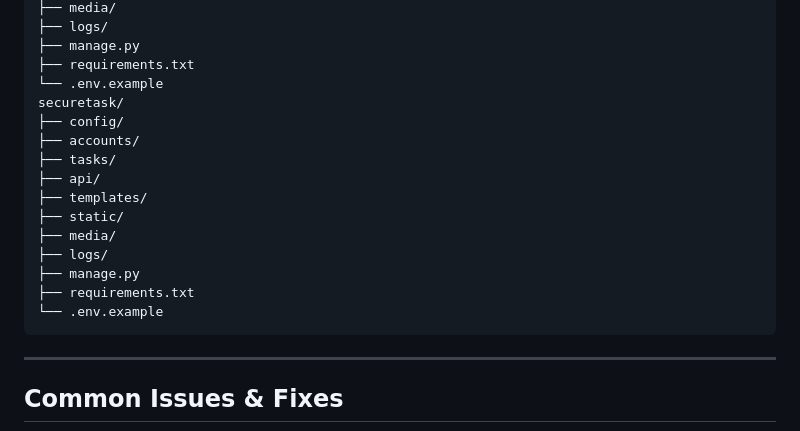
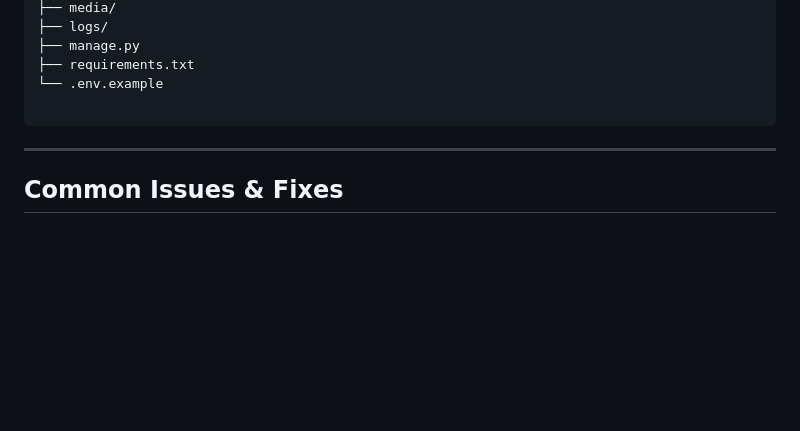
Before and after one commit to iqbal-labqi/secure-task-management-system, a Markdown page: README.md, the part around the change. Drawn GitHub-style; blank space fills up the shorter version.

Commit message:
update readme
Removed duplicate project structure from README.

````diff
--- a/README.md
+++ b/README.md
@@ -187,18 +187,7 @@ securetask/
 ├── manage.py
 ├── requirements.txt
 └── .env.example
-securetask/
-├── config/
-├── accounts/
-├── tasks/
-├── api/
-├── templates/
-├── static/
-├── media/
-├── logs/
-├── manage.py
-├── requirements.txt
-└── .env.example
+
 ```
 ---
 
````
